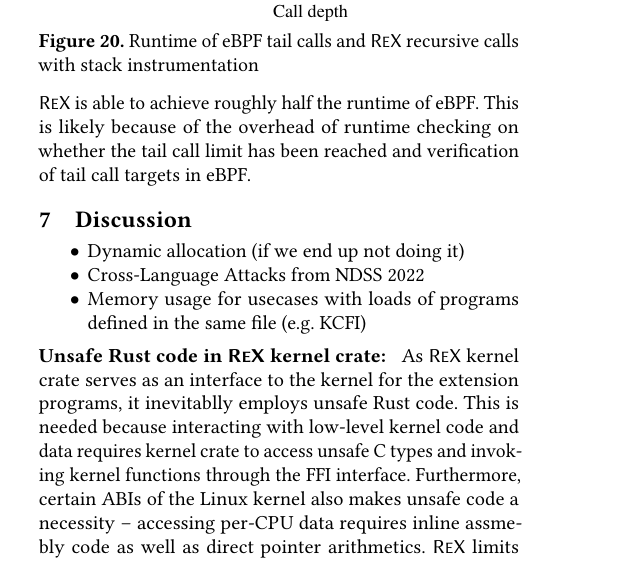
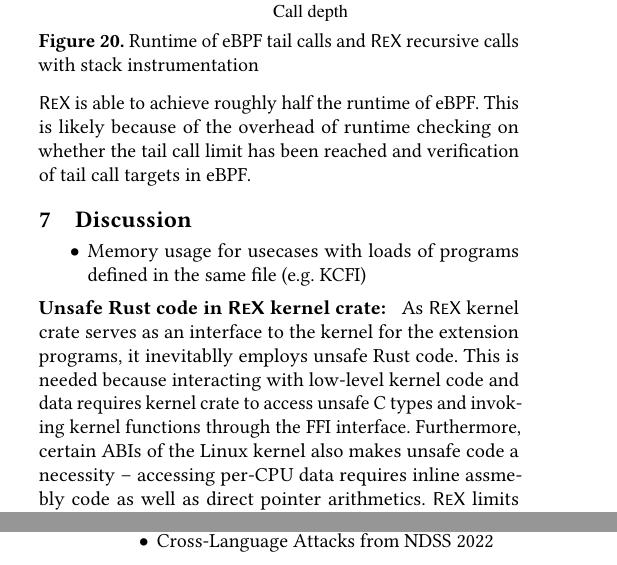
Before and after one commit to upgautamvt/publish-paper, a LaTeX paper (paper.tex, which reads discussion.tex): part of one column of page 17 of 18 before the commit and two parts of the columns of pages 17 and 18 of 18 after it, the two joined at a grey line, cut so that both start at the same text. Compiled offline with pdfLaTeX.

Commit message:
move NDSS'22 paper to related work
Signed-off-by: Jinghao Jia <jinghao7@illinois.edu>

```diff
--- a/discussion.tex
+++ b/discussion.tex
@@ -2,8 +2,8 @@
 \begin{itemize}
 %     \item Unsafe code in rt crate
 %     \item Verified Rust extension using Verus
-    \item Dynamic allocation (if we end up not doing it)
-    \item Cross-Language Attacks from NDSS 2022
+%     \item Dynamic allocation (if we end up not doing it)
+%     \item Cross-Language Attacks from NDSS 2022
 %     \item Rust memory ordering in kernel (\url{https://lwn.net/SubscriberLink/967049/66bfb6f365d164aa/})
 %     \item Compatibility \projname{} across kernel versions.
     \item Memory usage for usecases with loads of programs defined in the same
```
Also changed, not shown: related.tex (+1 -0 lines).
